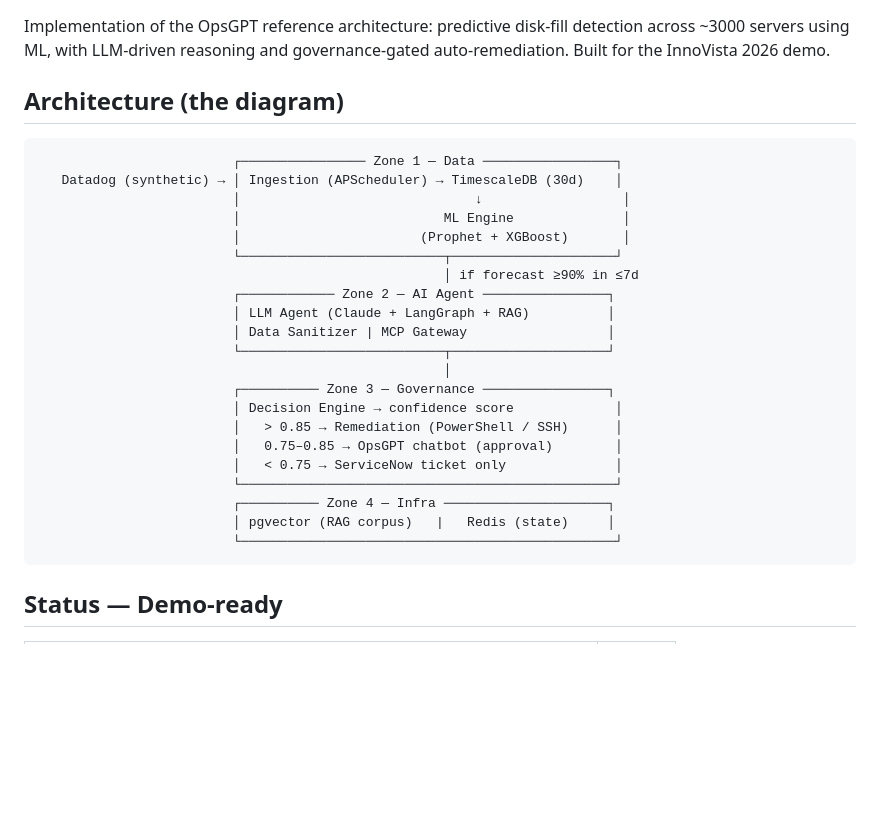
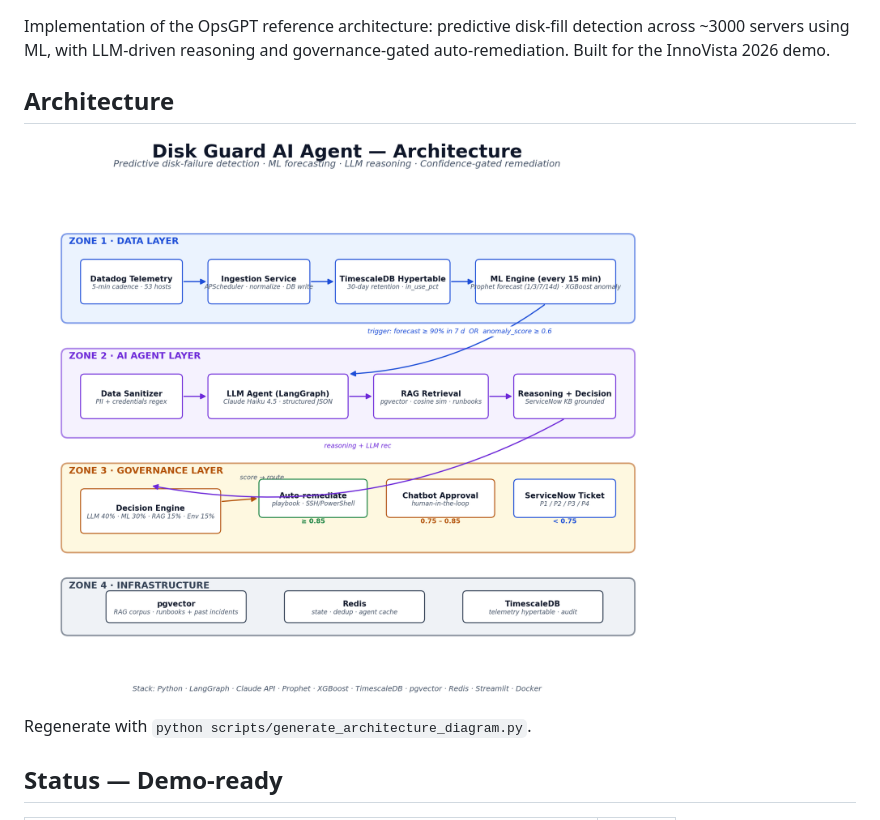
Before and after one commit to rajupitchuka/disk-guard-AIagent, a Markdown page: README.md, the part around the change. GitHub-like rendering; pictures changed too: assets/architecture.png (added); blank space fills up the shorter version.

````diff
--- a/README.md
+++ b/README.md
@@ -4,31 +4,11 @@ Implementation of the OpsGPT reference architecture: predictive disk-fill
 detection across ~3000 servers using ML, with LLM-driven reasoning and
 governance-gated auto-remediation. Built for the InnoVista 2026 demo.
 
-## Architecture (the diagram)
+## Architecture
 
-```
-                         ┌──────────────── Zone 1 — Data ─────────────────┐
-   Datadog (synthetic) → │ Ingestion (APScheduler) → TimescaleDB (30d)    │
-                         │                              ↓                  │
-                         │                          ML Engine              │
-                         │                       (Prophet + XGBoost)       │
-                         └──────────────────────────┬─────────────────────┘
-                                                    │ if forecast ≥90% in ≤7d
-                         ┌──────────── Zone 2 — AI Agent ────────────────┐
-                         │ LLM Agent (Claude + LangGraph + RAG)          │
-                         │ Data Sanitizer | MCP Gateway                  │
-                         └──────────────────────────┬────────────────────┘
-                                                    │
-                         ┌────────── Zone 3 — Governance ────────────────┐
-                         │ Decision Engine → confidence score             │
-                         │   > 0.85 → Remediation (PowerShell / SSH)      │
-                         │   0.75–0.85 → OpsGPT chatbot (approval)        │
-                         │   < 0.75 → ServiceNow ticket only              │
-                         └────────────────────────────────────────────────┘
-                         ┌────────── Zone 4 — Infra ─────────────────────┐
-                         │ pgvector (RAG corpus)   |   Redis (state)     │
-                         └────────────────────────────────────────────────┘
-```
+![Disk Guard AI Agent — Architecture](assets/architecture.png)
+
+Regenerate with `python scripts/generate_architecture_diagram.py`.
 
 ## Status — Demo-ready
 
````
Also changed, not shown: 1 other file.
